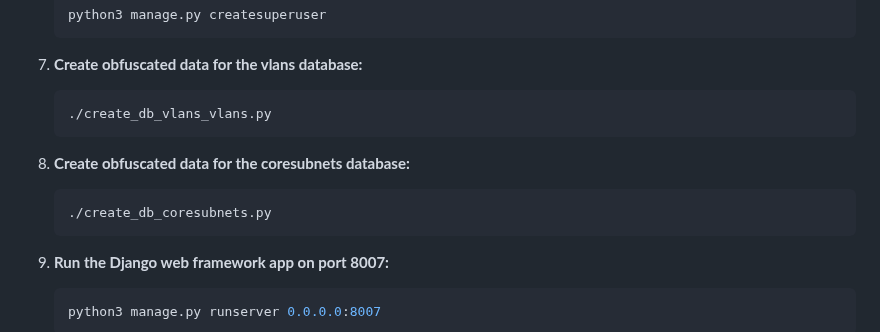
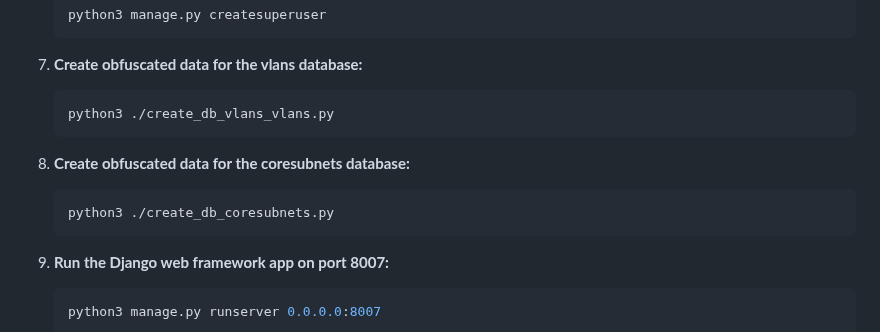
Before and after one commit to LinuxSystemsEngineer/django_rest_framework_datatables_project, a Markdown page: README.md, the part around the change. GitHub-like rendering.

Commit message:
Update README.md
added python3 to the cli command that creates obfuscated data to the example databases

````diff
--- a/README.md
+++ b/README.md
@@ -56,13 +56,13 @@ This free and open source project showcases the integration of Django REST Frame
 7. **Create obfuscated data for the vlans database:**
 
     ```bash
-    ./create_db_vlans_vlans.py
+    python3 ./create_db_vlans_vlans.py
     ```
 
 8. **Create obfuscated data for the coresubnets database:**
 
     ```bash
-    ./create_db_coresubnets.py
+    python3 ./create_db_coresubnets.py
     ```
 
 9. **Run the Django web framework app on port 8007:**
````
